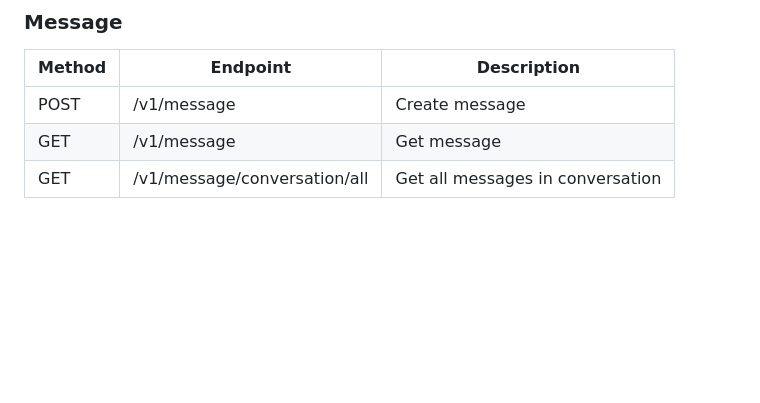
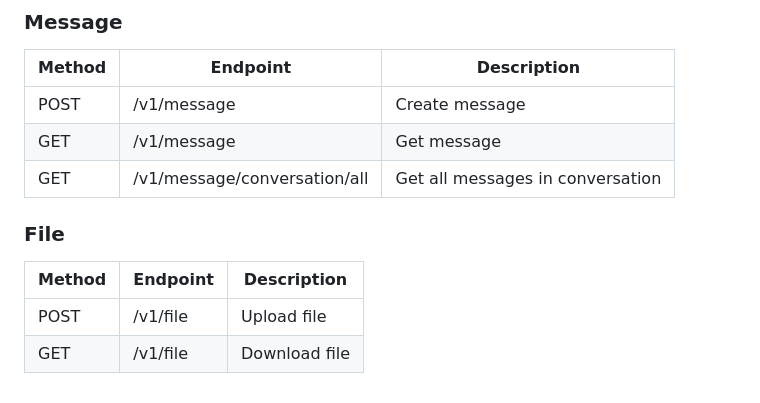
Before and after one commit to patrikfejda/mtaa-be, a Markdown page: docs/docs.md, the part around the change. Rendered like a GitHub page; blank space fills up the shorter version.

```diff
--- a/docs/docs.md
+++ b/docs/docs.md
@@ -467,3 +467,10 @@ classDiagram
 | POST   | /v1/message                  | Create message                   |
 | GET    | /v1/message                  | Get message                      |
 | GET    | /v1/message/conversation/all | Get all messages in conversation |
+
+### File
+
+| Method | Endpoint | Description   |
+| ------ | -------- | ------------- |
+| POST   | /v1/file | Upload file   |
+| GET    | /v1/file | Download file |
```
